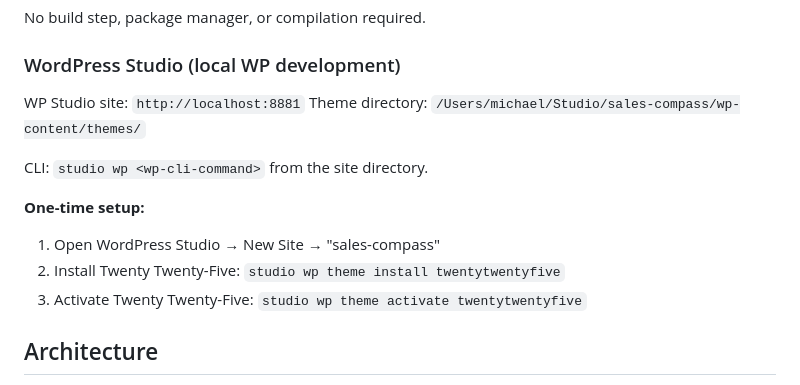
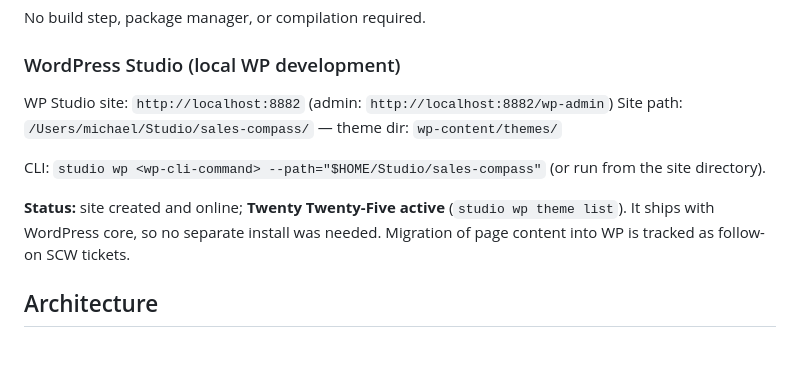
Before and after one commit to artfusion/sales-compass, a Markdown page: CLAUDE.md, the part around the change. Rendered like a GitHub page; blank space fills up the shorter version.

Commit message:
Correct WP Studio docs to running site state (SCW-4) (#2)
Site is live at localhost:8882 (8881 is the AI Theme Assistant site)
with Twenty Twenty-Five active. Reframe setup steps as current status.

Co-authored-by: Claude Opus 4.8 <noreply@anthropic.com>

```diff
--- a/CLAUDE.md
+++ b/CLAUDE.md
@@ -38,15 +38,12 @@ No build step, package manager, or compilation required.
 
 ### WordPress Studio (local WP development)
 
-WP Studio site: `http://localhost:8881`
-Theme directory: `/Users/michael/Studio/sales-compass/wp-content/themes/`
+WP Studio site: `http://localhost:8882` (admin: `http://localhost:8882/wp-admin`)
+Site path: `/Users/michael/Studio/sales-compass/` — theme dir: `wp-content/themes/`
 
-CLI: `studio wp <wp-cli-command>` from the site directory.
+CLI: `studio wp <wp-cli-command> --path="$HOME/Studio/sales-compass"` (or run from the site directory).
 
-**One-time setup:**
-1. Open WordPress Studio → New Site → "sales-compass"
-2. Install Twenty Twenty-Five: `studio wp theme install twentytwentyfive`
-3. Activate Twenty Twenty-Five: `studio wp theme activate twentytwentyfive`
+**Status:** site created and online; **Twenty Twenty-Five active** (`studio wp theme list`). It ships with WordPress core, so no separate install was needed. Migration of page content into WP is tracked as follow-on SCW tickets.
 
 ## Architecture
 
```
